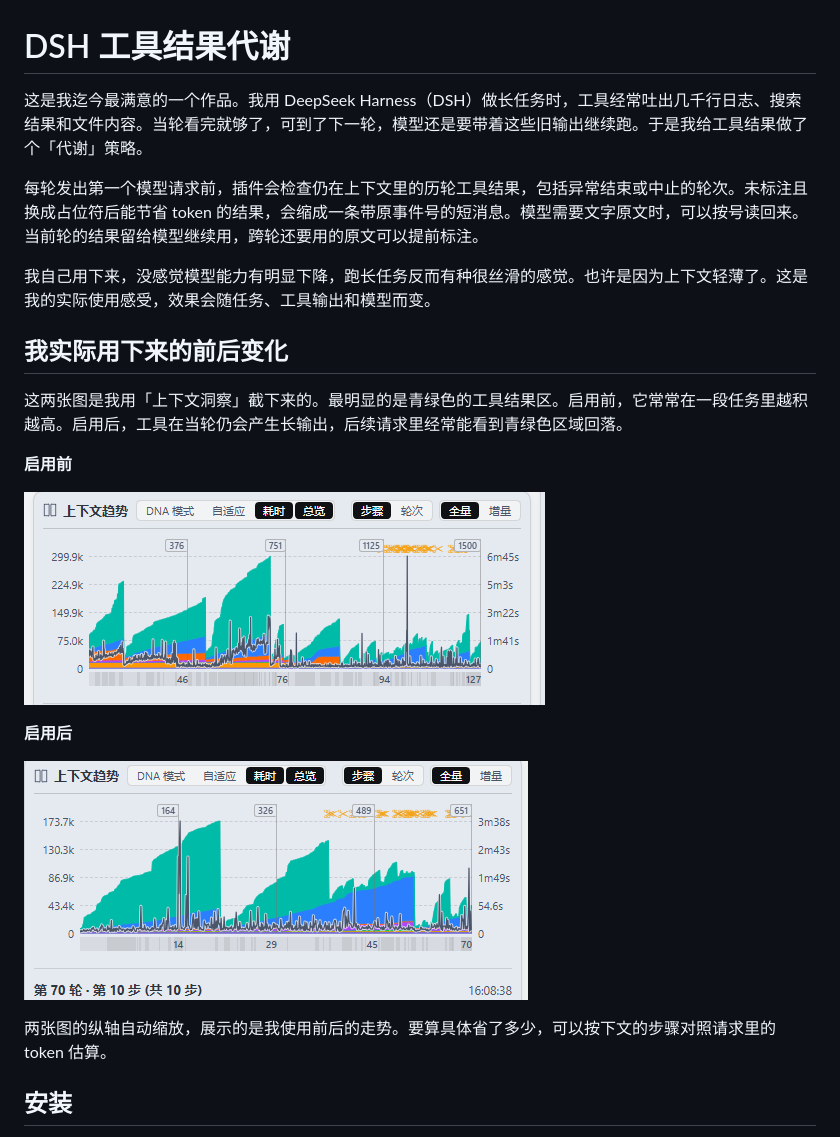
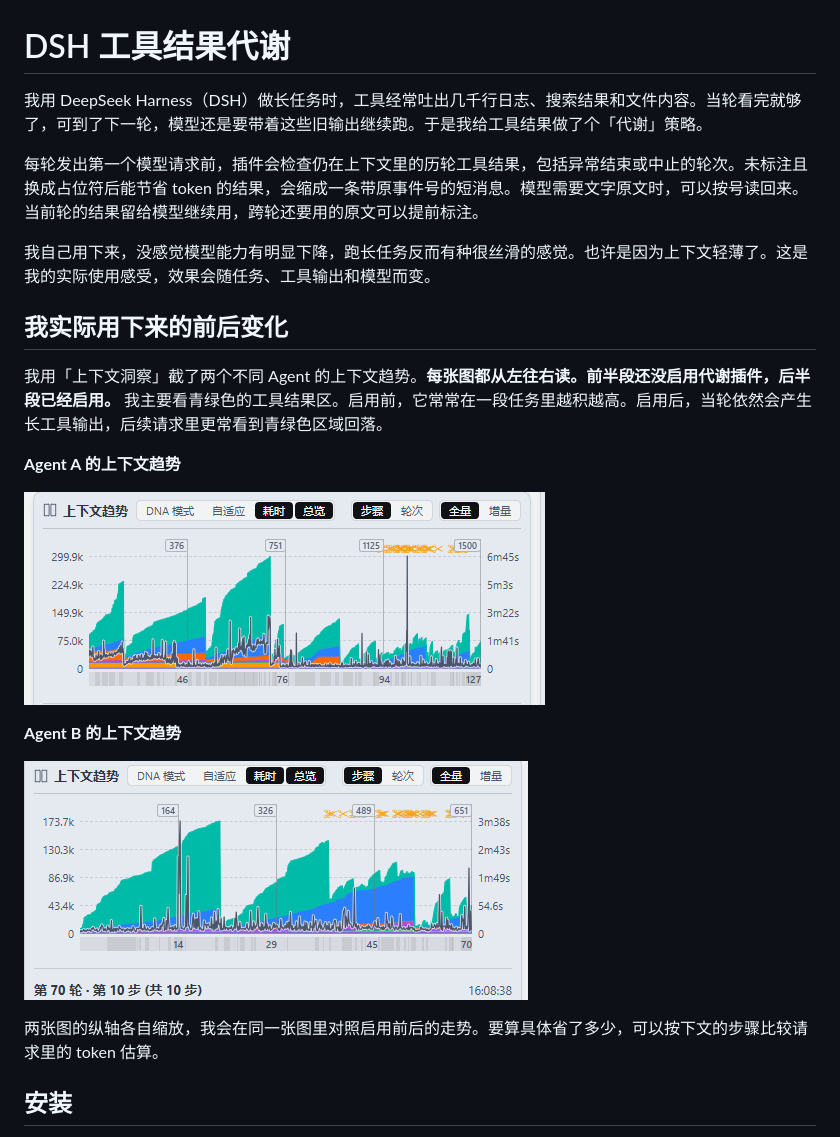
Before and after one commit to lkjhoiuyfdsaw-maker/dsh-context-metabolism, a Markdown page: README.md, the part around the change. GitHub-like rendering.

Commit message:
Clarify the two Agent context comparisons

```diff
--- a/README.md
+++ b/README.md
@@ -1,6 +1,6 @@
 # DSH 工具结果代谢
 
-这是我迄今最满意的一个作品。我用 DeepSeek Harness（DSH）做长任务时，工具经常吐出几千行日志、搜索结果和文件内容。当轮看完就够了，可到了下一轮，模型还是要带着这些旧输出继续跑。于是我给工具结果做了个「代谢」策略。
+我用 DeepSeek Harness（DSH）做长任务时，工具经常吐出几千行日志、搜索结果和文件内容。当轮看完就够了，可到了下一轮，模型还是要带着这些旧输出继续跑。于是我给工具结果做了个「代谢」策略。
 
 每轮发出第一个模型请求前，插件会检查仍在上下文里的历轮工具结果，包括异常结束或中止的轮次。未标注且换成占位符后能节省 token 的结果，会缩成一条带原事件号的短消息。模型需要文字原文时，可以按号读回来。当前轮的结果留给模型继续用，跨轮还要用的原文可以提前标注。
 
@@ -8,17 +8,17 @@
 
 ## 我实际用下来的前后变化
 
-这两张图是我用「上下文洞察」截下来的。最明显的是青绿色的工具结果区。启用前，它常常在一段任务里越积越高。启用后，工具在当轮仍会产生长输出，后续请求里经常能看到青绿色区域回落。
+我用「上下文洞察」截了两个不同 Agent 的上下文趋势。**每张图都从左往右读。前半段还没启用代谢插件，后半段已经启用。** 我主要看青绿色的工具结果区。启用前，它常常在一段任务里越积越高。启用后，当轮依然会产生长工具输出，后续请求里更常看到青绿色区域回落。
 
-**启用前**
+**Agent A 的上下文趋势**
 
-![启用前的上下文趋势，工具结果在多段任务中逐步堆高](docs/images/before-metabolism.png)
+![Agent A 的上下文趋势，前半段未启用代谢，后半段已启用](docs/images/agent-a-context.png)
 
-**启用后**
+**Agent B 的上下文趋势**
 
-![启用后的上下文趋势，工具结果在多段任务中回落](docs/images/after-metabolism.png)
+![Agent B 的上下文趋势，前半段未启用代谢，后半段已启用](docs/images/agent-b-context.png)
 
-两张图的纵轴自动缩放，展示的是我使用前后的走势。要算具体省了多少，可以按下文的步骤对照请求里的 token 估算。
+两张图的纵轴各自缩放，我会在同一张图里对照启用前后的走势。要算具体省了多少，可以按下文的步骤比较请求里的 token 估算。
 
 ## 安装
 
```
Also changed, not shown: docs/images/agent-a-context.png (renamed from docs/images/before-metabolism.png), docs/images/agent-b-context.png (renamed from docs/images/after-metabolism.png).
